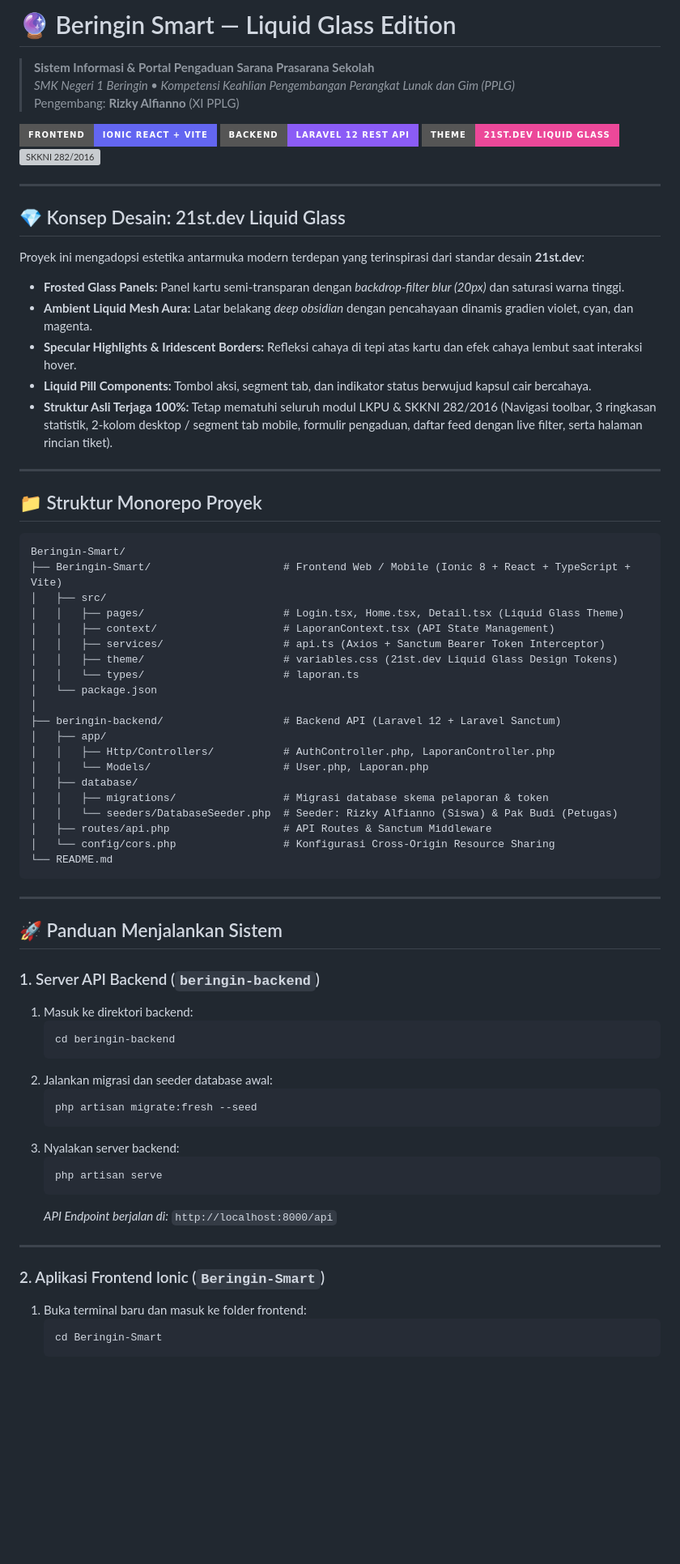
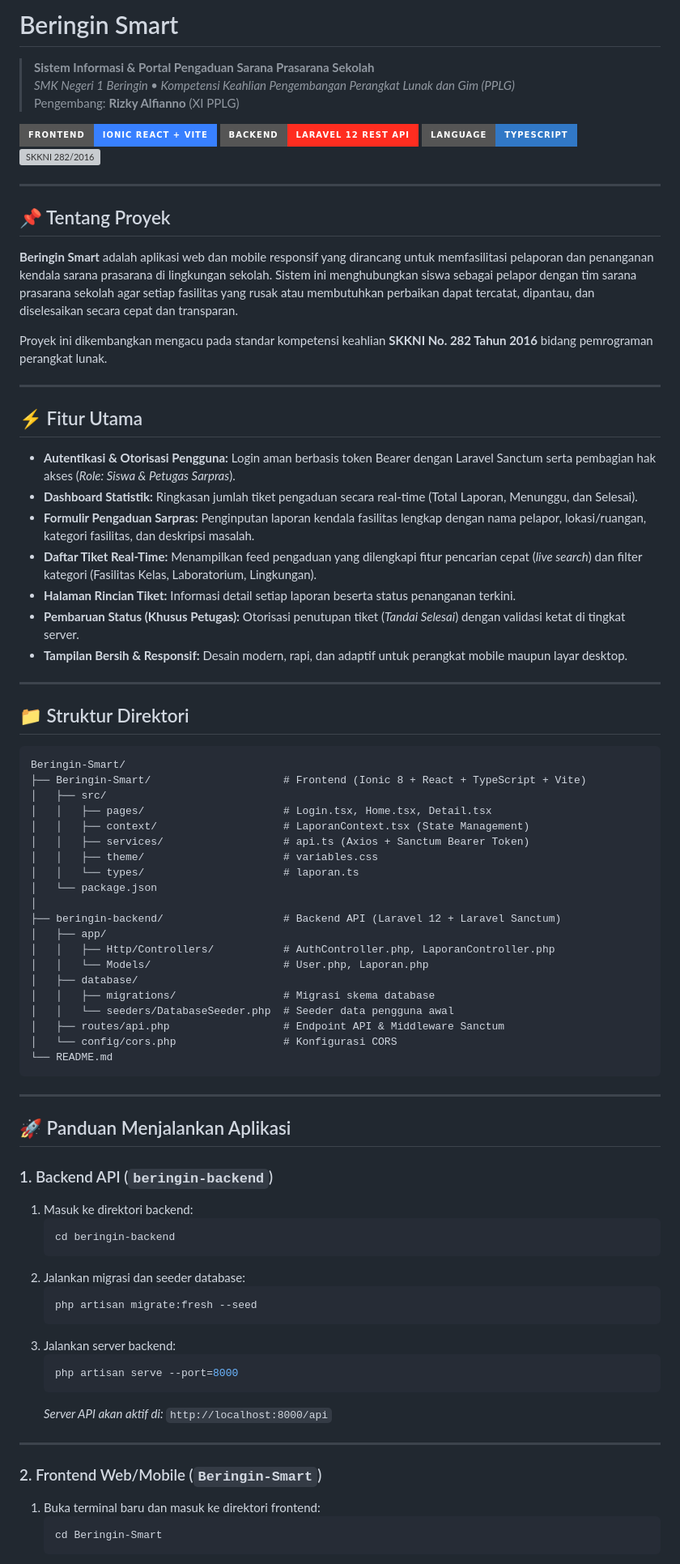
Before and after one commit to Sekiyyyyy/beringin-smart, a Markdown page: README.md, the part around one of its changes. Shown at 81% size. Drawn GitHub-style; badges without logos; blank space fills up the shorter version; grey boxes are pictures that could not be loaded.

Commit message:
docs: clean up README.md with professional project documentation

````diff
--- a/README.md
+++ b/README.md
@@ -1,37 +1,46 @@
-# 🔮 Beringin Smart — Liquid Glass Edition
+# Beringin Smart
 
 > **Sistem Informasi & Portal Pengaduan Sarana Prasarana Sekolah**
 > *SMK Negeri 1 Beringin • Kompetensi Keahlian Pengembangan Perangkat Lunak dan Gim (PPLG)*
 > Pengembang: **Rizky Alfianno** (XI PPLG)
 
-[![Ionic React](https://img.shields.io/badge/Frontend-Ionic%20React%20%2B%20Vite-6366f1?style=for-the-badge&logo=ionic)](https://ionicframework.com/)
-[![Laravel Sanctum](https://img.shields.io/badge/Backend-Laravel%2012%20REST%20API-8b5cf6?style=for-the-badge&logo=laravel)](https://laravel.com/)
-[![Theme](https://img.shields.io/badge/Theme-21st.dev%20Liquid%20Glass-ec4899?style=for-the-badge)](https://21st.dev/)
-[![SKKNI 282/2016](https://img.shields.io/badge/Standard-SKKNI%20No.%20282%2F2016-06b6d4?style=for-the-badge)](https://kemnaker.go.id/)
+[![Ionic React](https://img.shields.io/badge/Frontend-Ionic%20React%20%2B%20Vite-3880ff?style=for-the-badge&logo=ionic)](https://ionicframework.com/)
+[![Laravel Sanctum](https://img.shields.io/badge/Backend-Laravel%2012%20REST%20API-ff2d20?style=for-the-badge&logo=laravel)](https://laravel.com/)
+[![TypeScript](https://img.shields.io/badge/Language-TypeScript-3178c6?style=for-the-badge&logo=typescript)](https://www.typescriptlang.org/)
+[![SKKNI 282/2016](https://img.shields.io/badge/Standard-SKKNI%20No.%20282%2F2016-0284c7?style=for-the-badge)](https://kemnaker.go.id/)
 
 ---
 
-## 💎 Konsep Desain: 21st.dev Liquid Glass
+## 📌 Tentang Proyek
 
-Proyek ini mengadopsi estetika antarmuka modern terdepan yang terinspirasi dari standar desain **21st.dev**:
-- **Frosted Glass Panels:** Panel kartu semi-transparan dengan *backdrop-filter blur (20px)* dan saturasi warna tinggi.
-- **Ambient Liquid Mesh Aura:** Latar belakang *deep obsidian* dengan pencahayaan dinamis gradien violet, cyan, dan magenta.
-- **Specular Highlights & Iridescent Borders:** Refleksi cahaya di tepi atas kartu dan efek cahaya lembut saat interaksi hover.
-- **Liquid Pill Components:** Tombol aksi, segment tab, dan indikator status berwujud kapsul cair bercahaya.
-- **Struktur Asli Terjaga 100%:** Tetap mematuhi seluruh modul LKPU & SKKNI 282/2016 (Navigasi toolbar, 3 ringkasan statistik, 2-kolom desktop / segment tab mobile, formulir pengaduan, daftar feed dengan live filter, serta halaman rincian tiket).
+**Beringin Smart** adalah aplikasi web dan mobile responsif yang dirancang untuk memfasilitasi pelaporan dan penanganan kendala sarana prasarana di lingkungan sekolah. Sistem ini menghubungkan siswa sebagai pelapor dengan tim sarana prasarana sekolah agar setiap fasilitas yang rusak atau membutuhkan perbaikan dapat tercatat, dipantau, dan diselesaikan secara cepat dan transparan.
+
+Proyek ini dikembangkan mengacu pada standar kompetensi keahlian **SKKNI No. 282 Tahun 2016** bidang pemrograman perangkat lunak.
 
 ---
 
-## 📁 Struktur Monorepo Proyek
+## ⚡ Fitur Utama
+
+- **Autentikasi & Otorisasi Pengguna:** Login aman berbasis token Bearer dengan Laravel Sanctum serta pembagian hak akses (*Role: Siswa & Petugas Sarpras*).
+- **Dashboard Statistik:** Ringkasan jumlah tiket pengaduan secara real-time (Total Laporan, Menunggu, dan Selesai).
+- **Formulir Pengaduan Sarpras:** Penginputan laporan kendala fasilitas lengkap dengan nama pelapor, lokasi/ruangan, kategori fasilitas, dan deskripsi masalah.
+- **Daftar Tiket Real-Time:** Menampilkan feed pengaduan yang dilengkapi fitur pencarian cepat (*live search*) dan filter kategori (Fasilitas Kelas, Laboratorium, Lingkungan).
+- **Halaman Rincian Tiket:** Informasi detail setiap laporan beserta status penanganan terkini.
+- **Pembaruan Status (Khusus Petugas):** Otorisasi penutupan tiket (*Tandai Selesai*) dengan validasi ketat di tingkat server.
+- **Tampilan Bersih & Responsif:** Desain modern, rapi, dan adaptif untuk perangkat mobile maupun layar desktop.
+
+---
+
+## 📁 Struktur Direktori
 
 ```
 Beringin-Smart/
-├── Beringin-Smart/                     # Frontend Web / Mobile (Ionic 8 + React + TypeScript + Vite)
+├── Beringin-Smart/                     # Frontend (Ionic 8 + React + TypeScript + Vite)
 │   ├── src/
-│   │   ├── pages/                      # Login.tsx, Home.tsx, Detail.tsx (Liquid Glass Theme)
-│   │   ├── context/                    # LaporanContext.tsx (API State Management)
-│   │   ├── services/                   # api.ts (Axios + Sanctum Bearer Token Interceptor)
-│   │   ├── theme/                      # variables.css (21st.dev Liquid Glass Design Tokens)
+│   │   ├── pages/                      # Login.tsx, Home.tsx, Detail.tsx
+│   │   ├── context/                    # LaporanContext.tsx (State Management)
+│   │   ├── services/                   # api.ts (Axios + Sanctum Bearer Token)
+│   │   ├── theme/                      # variables.css
 │   │   └── types/                      # laporan.ts
 │   └── package.json
 │
@@ -40,36 +49,38 @@ Beringin-Smart/
 │   │   ├── Http/Controllers/           # AuthController.php, LaporanController.php
 │   │   └── Models/                     # User.php, Laporan.php
 │   ├── database/
-│   │   ├── migrations/                 # Migrasi database skema pelaporan & token
-│   │   └── seeders/DatabaseSeeder.php  # Seeder: Rizky Alfianno (Siswa) & Pak Budi (Petugas)
-│   ├── routes/api.php                  # API Routes & Sanctum Middleware
-│   └── config/cors.php                 # Konfigurasi Cross-Origin Resource Sharing
+│   │   ├── migrations/                 # Migrasi skema database
+│   │   └── seeders/DatabaseSeeder.php  # Seeder data pengguna awal
+│   ├── routes/api.php                  # Endpoint API & Middleware Sanctum
+│   └── config/cors.php                 # Konfigurasi CORS
 └── README.md
 ```
 
 ---
 
-## 🚀 Panduan Menjalankan Sistem
+## 🚀 Panduan Menjalankan Aplikasi
 
-### 1. Server API Backend (`beringin-backend`)
+### 1. Backend API (`beringin-backend`)
+
 1. Masuk ke direktori backend:
    ```bash
    cd beringin-backend
    ```
-2. Jalankan migrasi dan seeder database awal:
+2. Jalankan migrasi dan seeder database:
    ```bash
    php artisan migrate:fresh --seed
    ```
-3. Nyalakan server backend:
+3. Jalankan server backend:
    ```bash
-   php artisan serve
+   php artisan serve --port=8000
    ```
-   *API Endpoint berjalan di:* `http://localhost:8000/api`
+   *Server API akan aktif di:* `http://localhost:8000/api`
 
 ---
 
-### 2. Aplikasi Frontend Ionic (`Beringin-Smart`)
-1. Buka terminal baru dan masuk ke folder frontend:
+### 2. Frontend Web/Mobile (`Beringin-Smart`)
+
+1. Buka terminal baru dan masuk ke direktori frontend:
    ```bash
    cd Beringin-Smart
    ```
````
Also changed, not shown: other parts of README.md (+17 -11 lines).
